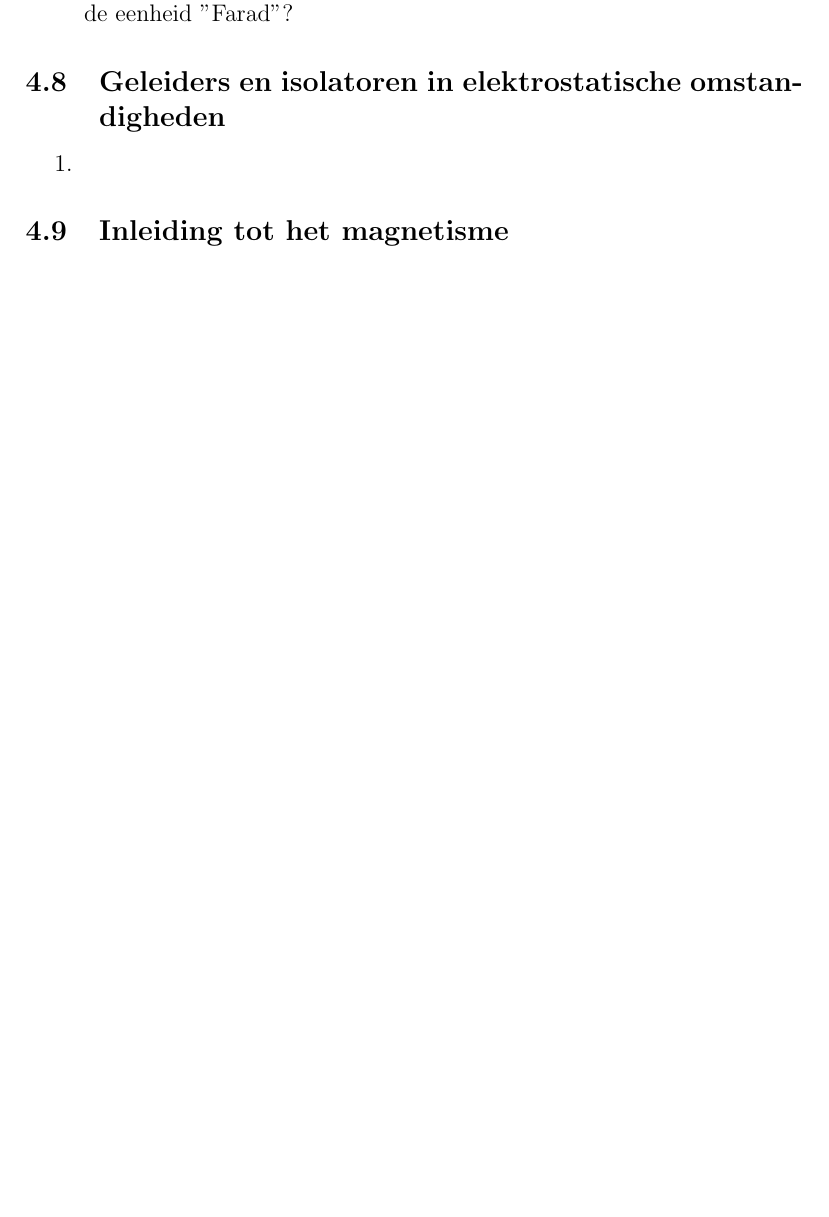
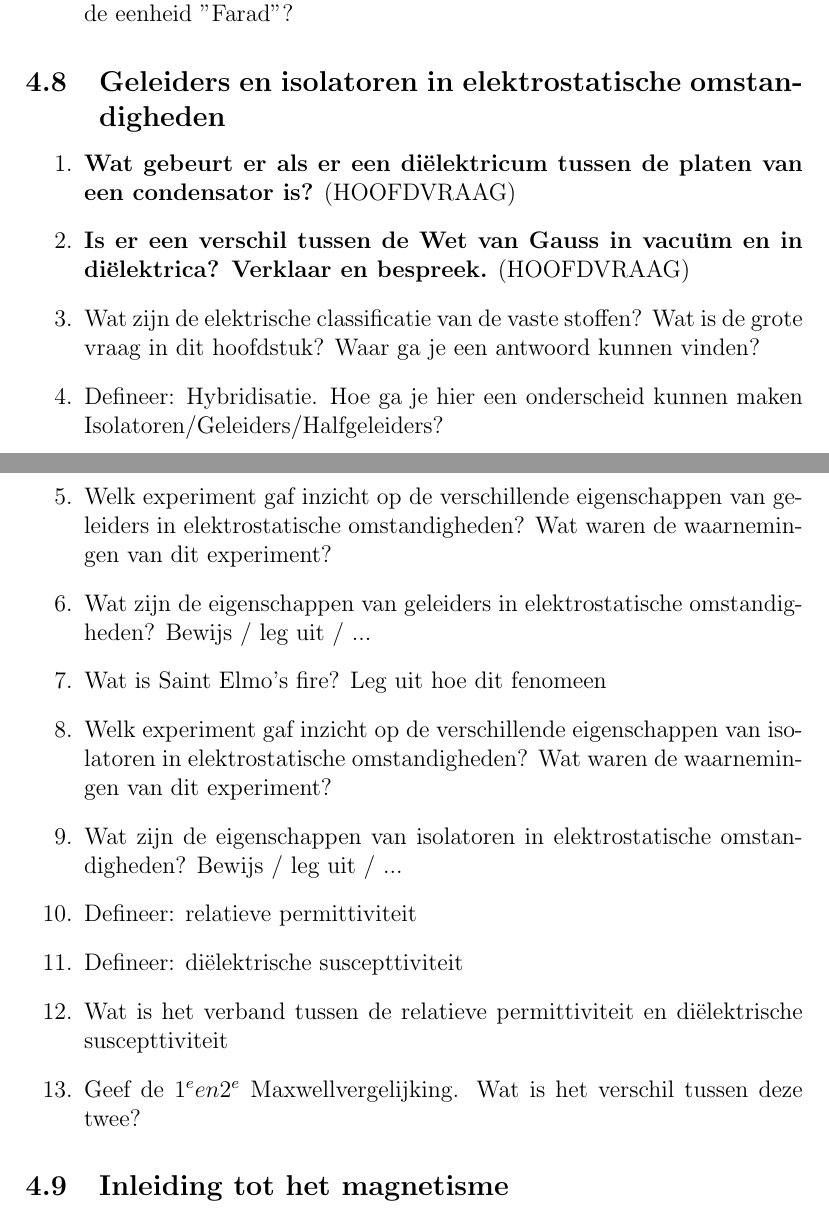
Before and after one commit to OsamaBinNaughty-hub/2de-semester-1BA-IR, a LaTeX document (Golven_en_elektromagnetiek.tex): part of page 10 of 13 before the commit and two parts of pages 10 and 11 of 14 after it, the two joined at a grey line, cut so that both start at the same text, the shorter picture padded with empty space. Compiled offline with pdfLaTeX.

Commit message:
elektrostatica afgewerkt

```diff
--- a/Golven_en_elektromagnetiek.tex
+++ b/Golven_en_elektromagnetiek.tex
@@ -204,7 +204,19 @@
     \end{enumerate}
     \subsection{Geleiders en isolatoren in elektrostatische omstandigheden}
     \begin{enumerate}
-        \item
+        \item \textbf{Wat gebeurt er als er een diëlektricum tussen de platen van een condensator is?} (HOOFDVRAAG)
+        \item \textbf{Is er een verschil tussen de Wet van Gauss in vacuüm en in diëlektrica? Verklaar en bespreek.} (HOOFDVRAAG)
+        \item Wat zijn de elektrische classificatie van de vaste stoffen? Wat is de grote vraag in dit hoofdstuk? Waar ga je een antwoord kunnen vinden?
+        \item Defineer: Hybridisatie. Hoe ga je hier een onderscheid kunnen maken Isolatoren/Geleiders/Halfgeleiders?
+        \item Welk experiment gaf inzicht op de verschillende eigenschappen van geleiders in elektrostatische omstandigheden? Wat waren de waarnemingen van dit experiment?
+        \item Wat zijn de eigenschappen van geleiders in elektrostatische omstandigheden? Bewijs / leg uit / ...
+        \item Wat is Saint Elmo's fire? Leg uit hoe dit fenomeen
+        \item Welk experiment gaf inzicht op de verschillende eigenschappen van isolatoren in elektrostatische omstandigheden? Wat waren de waarnemingen van dit experiment?
+        \item Wat zijn de eigenschappen van isolatoren in elektrostatische omstandigheden? Bewijs / leg uit / ...
+        \item Defineer: relatieve permittiviteit
+        \item Defineer: diëlektrische suscepttiviteit
+        \item Wat is het verband tussen de relatieve permittiviteit en diëlektrische suscepttiviteit
+        \item Geef de $1^e en 2^e$ Maxwellvergelijking. Wat is het verschil tussen deze twee?
     \end{enumerate}
     \subsection{Inleiding tot het magnetisme}
     \begin{enumerate}
```
